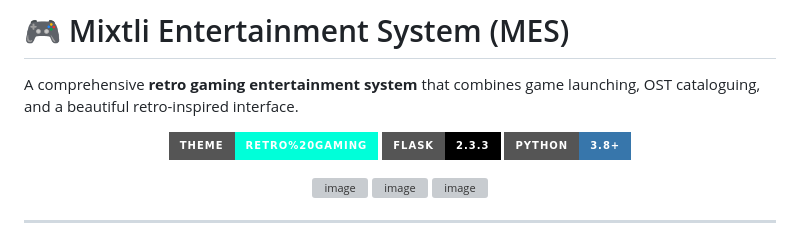
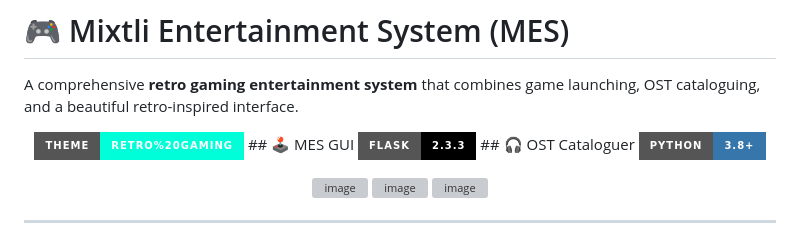
Before and after one commit to zamatallica/MES, a Markdown page: README.md, the part around the change. Drawn GitHub-style; badges without logos; grey boxes are pictures that could not be loaded.

```diff
--- a/README.md
+++ b/README.md
@@ -4,7 +4,9 @@ A comprehensive **retro gaming entertainment system** that combines game launchi
 
 <p align="center">
   <img src="https://img.shields.io/badge/Theme-Retro%2520Gaming-00ffd9?style=for-the-badge" alt="Theme Badge">
+  ## 🕹️ MES GUI
   <img src="https://img.shields.io/badge/Flask-2.3.3-000?style=for-the-badge&logo=flask" alt="Flask Badge">
+  ## 🎧 OST Cataloguer
   <img src="https://img.shields.io/badge/Python-3.8+-3776AB?style=for-the-badge&logo=python&logoColor=white" alt="Python Badge">
 </p>
 
```
